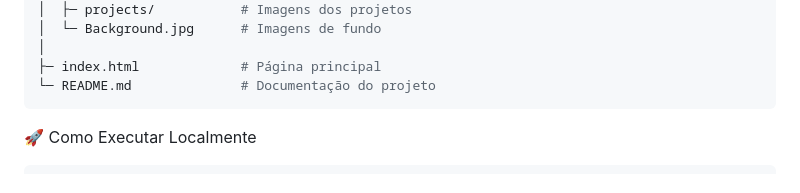
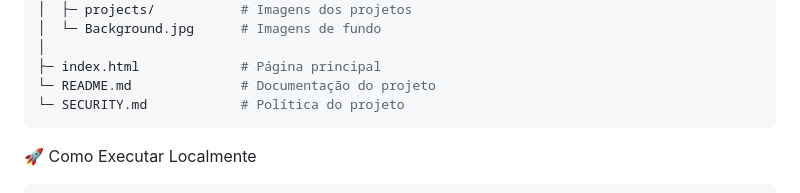
Before and after one commit to jhonywsantos/JWS, a Markdown page: README.md, the part around the change. Drawn GitHub-style.

````diff
--- a/README.md
+++ b/README.md
@@ -66,6 +66,7 @@ JWS/
 │
 ├─ index.html             # Página principal
 └─ README.md              # Documentação do projeto
+└─ SECURITY.md            # Política do projeto
 ```
 🚀 Como Executar Localmente
 ```
````
